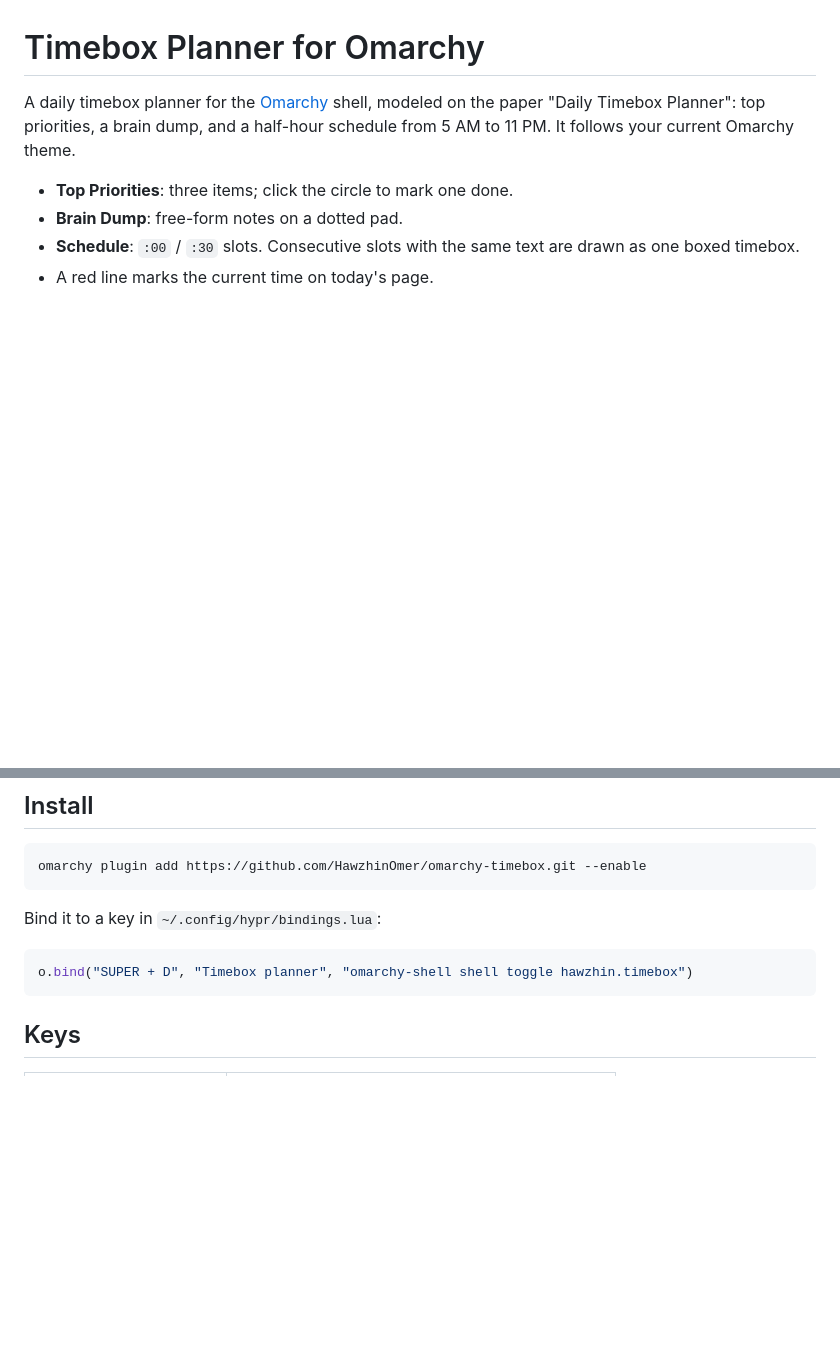
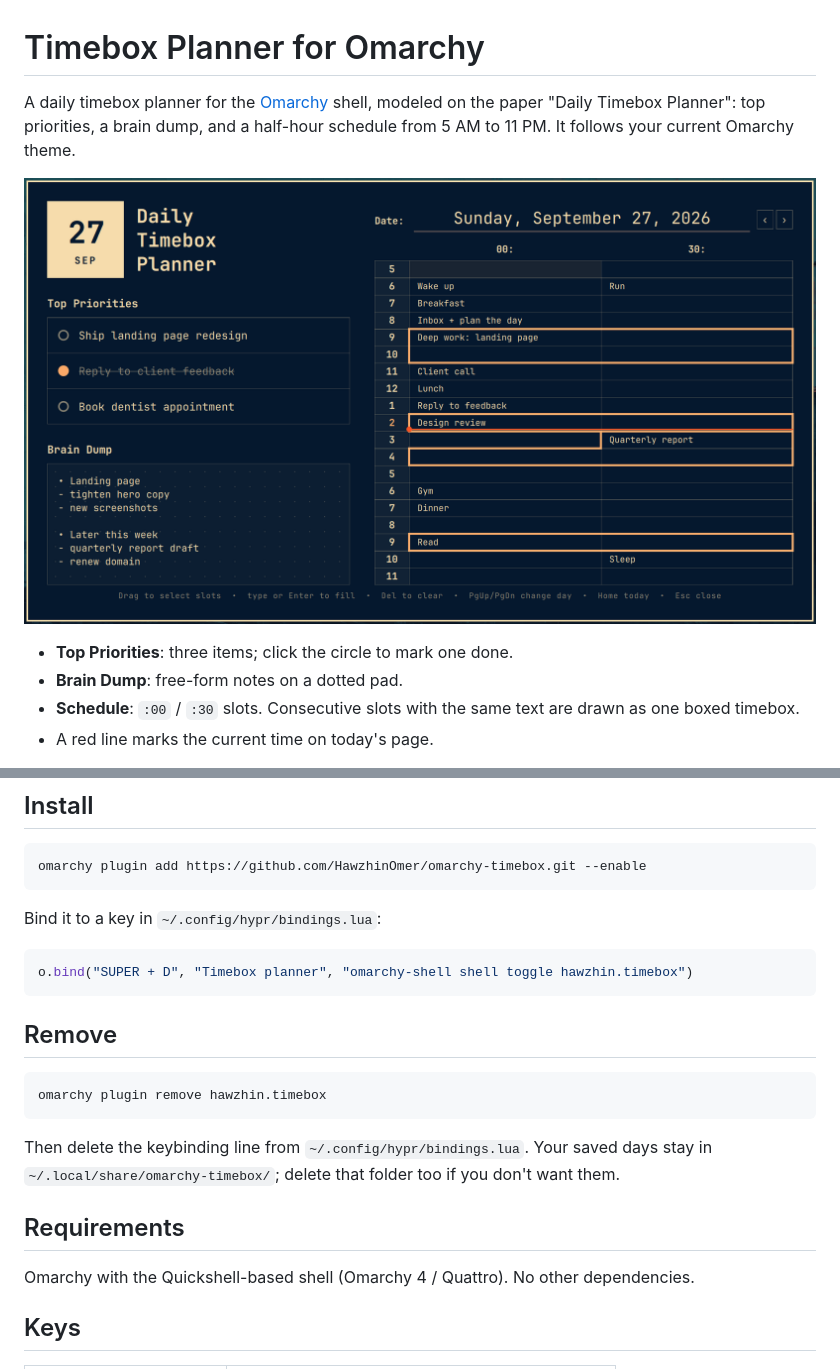
Before and after one commit to HawzhinOmer/omarchy-timebox, a Markdown page: README.md, 2 parts joined by grey strips. GitHub-like rendering; pictures changed too: preview.png (added); blank space fills up the shorter version.

Commit message:
Add preview screenshot, removal steps, and requirements
Co-Authored-By: Claude Opus 5.5 <noreply@anthropic.com>

````diff
--- a/README.md
+++ b/README.md
@@ -3,6 +3,8 @@
 A daily timebox planner for the [Omarchy](https://omarchy.org) shell, modeled on the paper
 "Daily Timebox Planner": top priorities, a brain dump, and a half-hour schedule from 5 AM to 11 PM.
 It follows your current Omarchy theme.
+
+![Timebox Planner](preview.png)
 
 - **Top Priorities**: three items; click the circle to mark one done.
 - **Brain Dump**: free-form notes on a dotted pad.
@@ -20,6 +22,19 @@ Bind it to a key in `~/.config/hypr/bindings.lua`:
 ```lua
 o.bind("SUPER + D", "Timebox planner", "omarchy-shell shell toggle hawzhin.timebox")
 ```
+
+## Remove
+
+```bash
+omarchy plugin remove hawzhin.timebox
+```
+
+Then delete the keybinding line from `~/.config/hypr/bindings.lua`. Your saved days stay in
+`~/.local/share/omarchy-timebox/`; delete that folder too if you don't want them.
+
+## Requirements
+
+Omarchy with the Quickshell-based shell (Omarchy 4 / Quattro). No other dependencies.
 
 ## Keys
 
````
